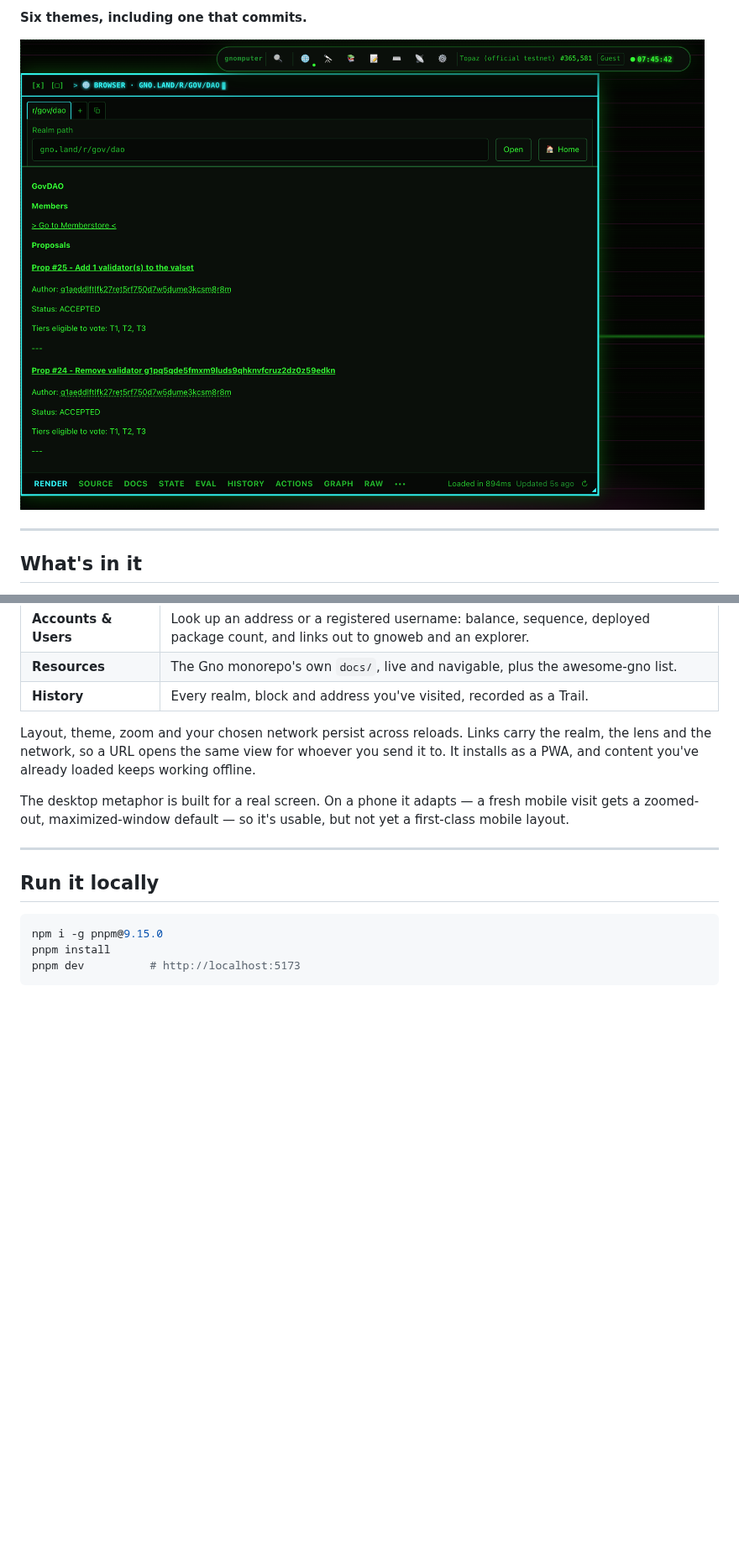
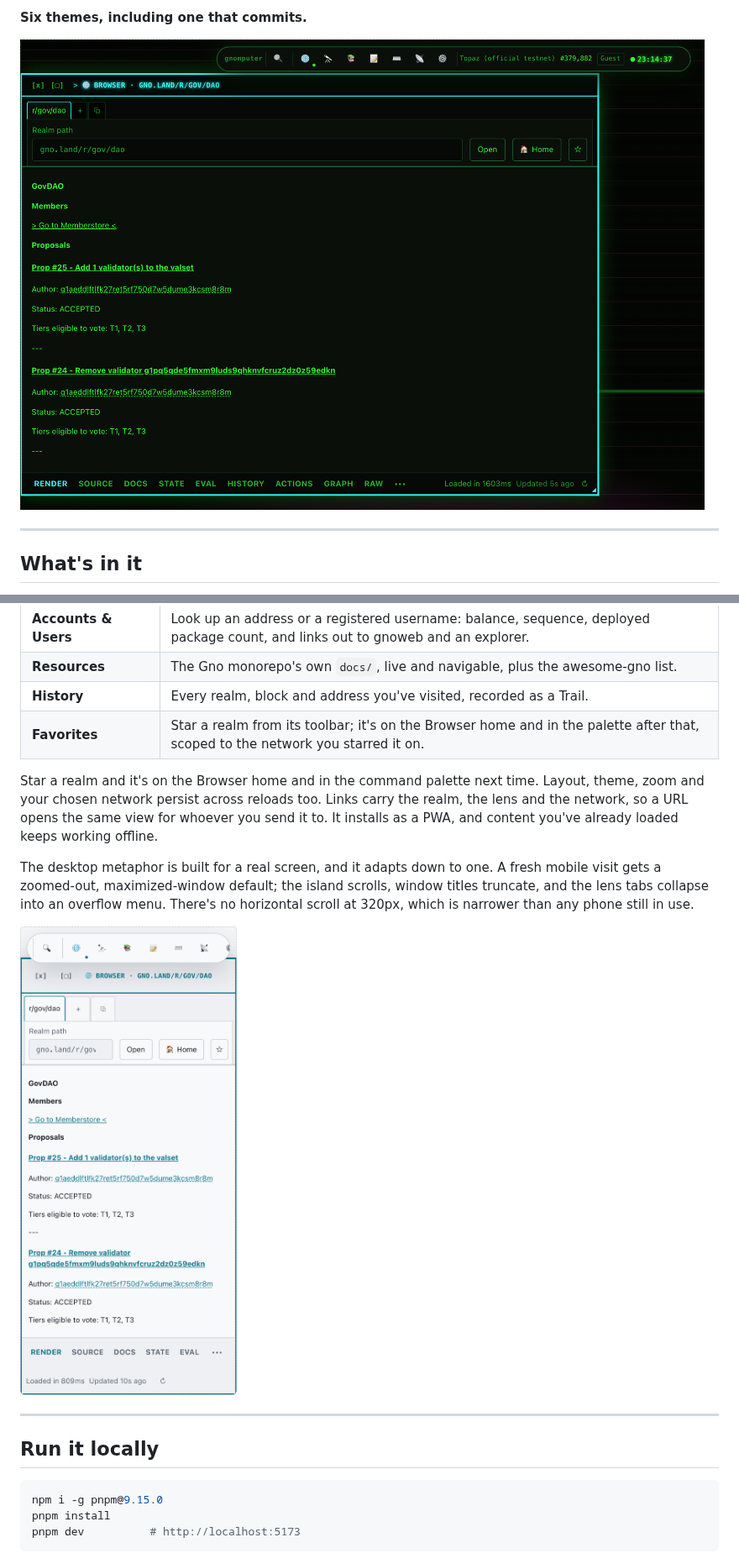
Before and after one commit to moul/gnomputer, a Markdown page: README.md, 2 parts joined by grey strips. Shown at 84% size. GitHub-like rendering; pictures changed too: docs/screenshots/cypherpunk.png, docs/screenshots/phone.png (added); blank space fills up the shorter version.

```diff
--- a/README.md
+++ b/README.md
@@ -56,14 +60,21 @@ option, and any custom RPC endpoint you add.
 | **Accounts & Users** | Look up an address or a registered username: balance, sequence, deployed package count, and links out to gnoweb and an explorer. |
 | **Resources** | The Gno monorepo's own `docs/`, live and navigable, plus the awesome-gno list. |
 | **History** | Every realm, block and address you've visited, recorded as a Trail. |
+| **Favorites** | Star a realm from its toolbar; it's on the Browser home and in the palette after that, scoped to the network you starred it on. |
 
-Layout, theme, zoom and your chosen network persist across reloads. Links carry the
-realm, the lens and the network, so a URL opens the same view for whoever you send it
-to. It installs as a PWA, and content you've already loaded keeps working offline.
+Star a realm and it's on the Browser home and in the command palette next time. Layout,
+theme, zoom and your chosen network persist across reloads too. Links carry the realm,
+the lens and the network, so a URL opens the same view for whoever you send it to. It
+installs as a PWA, and content you've already loaded keeps working offline.
 
-The desktop metaphor is built for a real screen. On a phone it adapts — a fresh mobile
-visit gets a zoomed-out, maximized-window default — so it's usable, but not yet a
-first-class mobile layout.
+The desktop metaphor is built for a real screen, and it adapts down to one. A fresh
+mobile visit gets a zoomed-out, maximized-window default; the island scrolls, window
+titles truncate, and the lens tabs collapse into an overflow menu. There's no horizontal
+scroll at 320px, which is narrower than any phone still in use.
+
+<img src="docs/screenshots/phone.png" alt="Gnomputer on a phone: the same GovDAO realm, maximized, with the island bar above it" width="300">
+
+
 
 ---
 
```
Also changed, not shown: other parts of README.md (+4 -0 lines), docs/screenshots/desktop.png, docs/screenshots/source.png, 1 other file.
